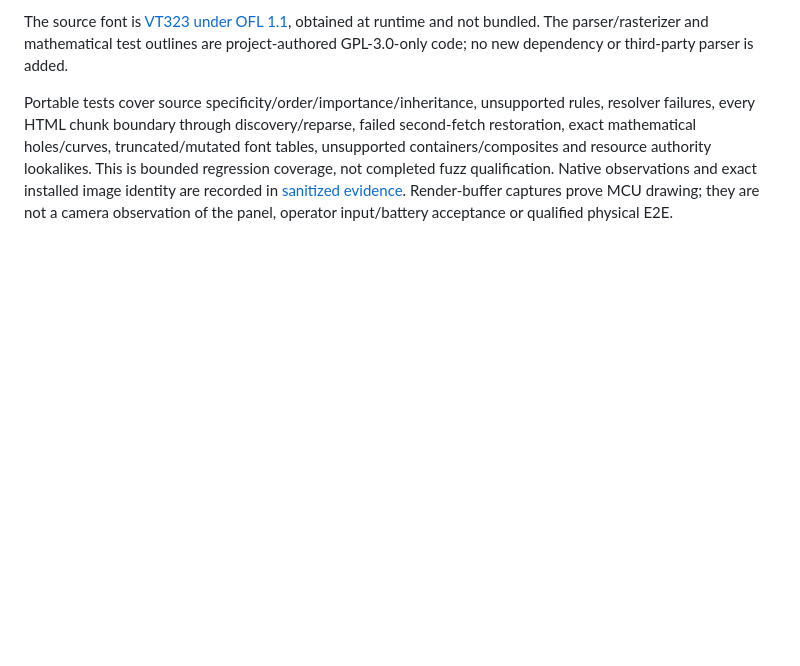
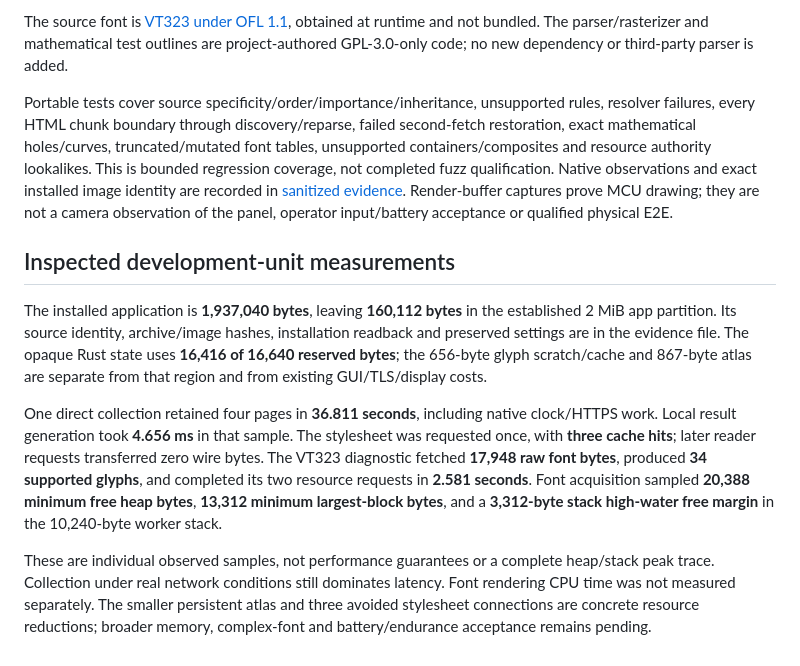
Before and after one commit to zary0/pocket-search, a Markdown page: docs/native-css-webfonts.md, the part around the change. Rendered like a GitHub page; blank space fills up the shorter version.

Commit message:
Record native CSS and font verification and satisfy current CI lint

```diff
--- a/docs/native-css-webfonts.md
+++ b/docs/native-css-webfonts.md
@@ -44,3 +44,11 @@ PSR1 version 2 enables the font-selection nibble bit while retaining the same ro
 The source font is [VT323 under OFL 1.1](https://github.com/google/fonts/blob/main/ofl/vt323/OFL.txt), obtained at runtime and not bundled. The parser/rasterizer and mathematical test outlines are project-authored GPL-3.0-only code; no new dependency or third-party parser is added.
 
 Portable tests cover source specificity/order/importance/inheritance, unsupported rules, resolver failures, every HTML chunk boundary through discovery/reparse, failed second-fetch restoration, exact mathematical holes/curves, truncated/mutated font tables, unsupported containers/composites and resource authority lookalikes. This is bounded regression coverage, not completed fuzz qualification. Native observations and exact installed image identity are recorded in [sanitized evidence](evidence/css-webfonts/verification.json). Render-buffer captures prove MCU drawing; they are not a camera observation of the panel, operator input/battery acceptance or qualified physical E2E.
+
+## Inspected development-unit measurements
+
+The installed application is **1,937,040 bytes**, leaving **160,112 bytes** in the established 2 MiB app partition. Its source identity, archive/image hashes, installation readback and preserved settings are in the evidence file. The opaque Rust state uses **16,416 of 16,640 reserved bytes**; the 656-byte glyph scratch/cache and 867-byte atlas are separate from that region and from existing GUI/TLS/display costs.
+
+One direct collection retained four pages in **36.811 seconds**, including native clock/HTTPS work. Local result generation took **4.656 ms** in that sample. The stylesheet was requested once, with **three cache hits**; later reader requests transferred zero wire bytes. The VT323 diagnostic fetched **17,948 raw font bytes**, produced **34 supported glyphs**, and completed its two resource requests in **2.581 seconds**. Font acquisition sampled **20,388 minimum free heap bytes**, **13,312 minimum largest-block bytes**, and a **3,312-byte stack high-water free margin** in the 10,240-byte worker stack.
+
+These are individual observed samples, not performance guarantees or a complete heap/stack peak trace. Collection under real network conditions still dominates latency. Font rendering CPU time was not measured separately. The smaller persistent atlas and three avoided stylesheet connections are concrete resource reductions; broader memory, complex-font and battery/endurance acceptance remains pending.
```
Also changed, not shown: docs/typography.md (+1 -1 lines), docs/evidence/css-webfonts/webfont-test.png (added), 2 other files.
